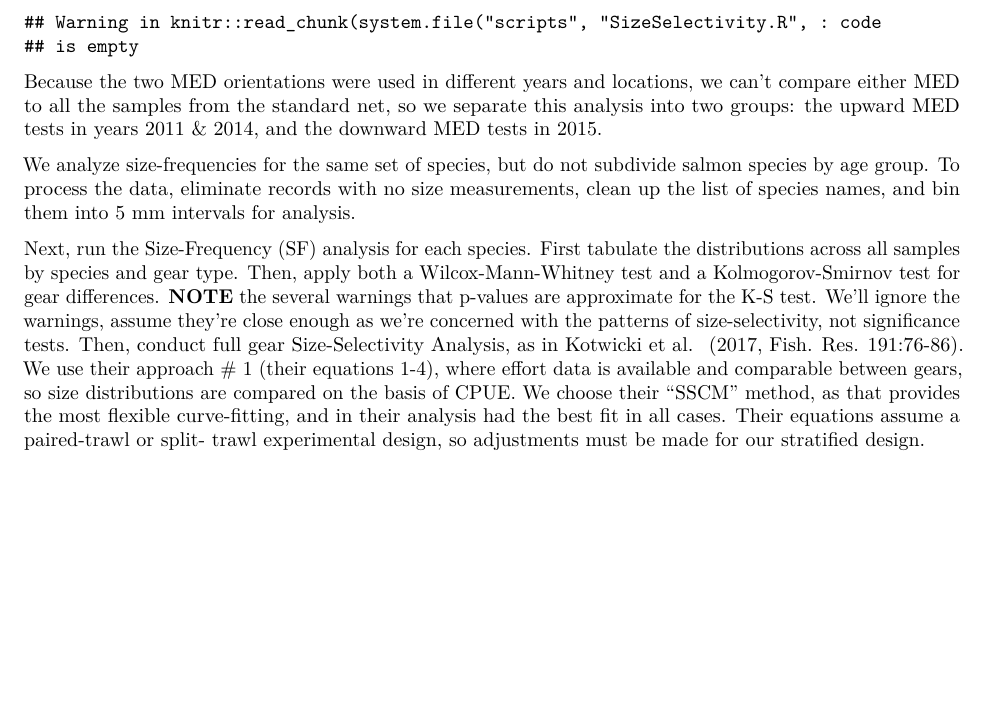
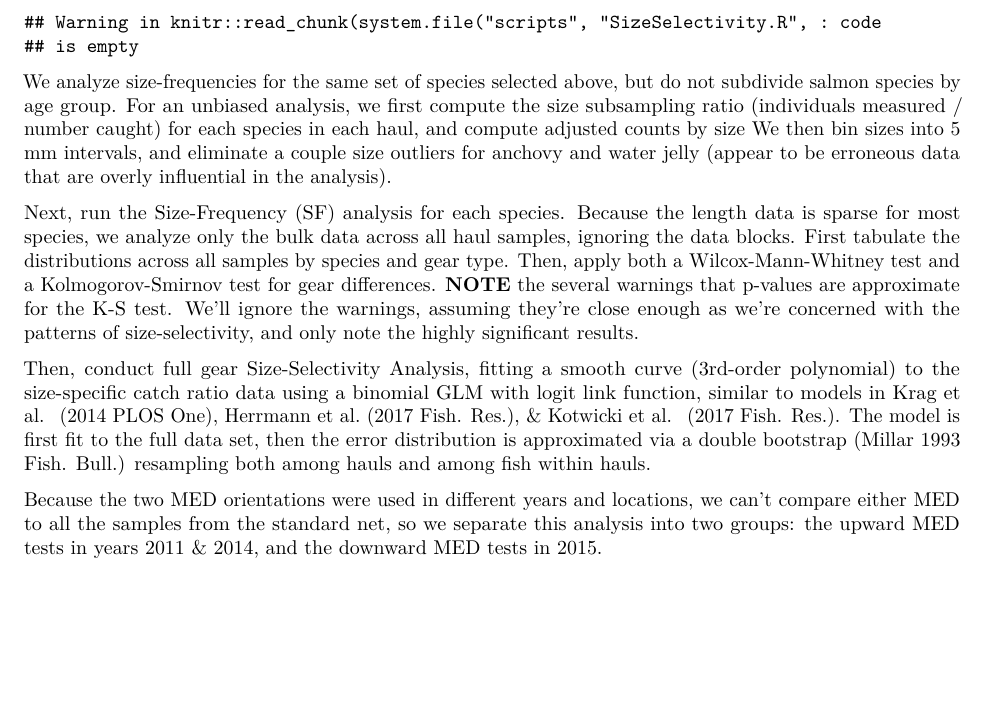
Before and after one commit to tcwain/GearComparisonAnalysis2018, an R Markdown document (vignettes/Test_SizeSel.Rmd): part of page 3 of 3, cut so that both start at the same text. Rendered offline with R 4.5, knitr and Pandoc, then LaTeX, with nearby package versions.

Commit message:
Code & documentation clean-up

````diff
--- a/vignettes/Test_SizeSel.Rmd
+++ b/vignettes/Test_SizeSel.Rmd
@@ -239,33 +239,39 @@ knitr::read_chunk(system.file('scripts', 'SizeSelectivity.R',
                         package = "GearComparisonAnalysis2018"))
 ```
 
+We analyze size-frequencies for the same set of species selected above,
+but do not subdivide salmon species by age group. For an unbiased analysis,
+we first compute the size subsampling ratio (individuals measured /
+number caught) for each species in each haul, and compute adjusted counts
+by size We then bin sizes into 5 mm intervals, and eliminate a couple
+size outliers for anchovy and water jelly (appear to be erroneous data
+that  are overly influential in the analysis).
+
+```{r GetSizeData}
+```
+
+Next, run the Size-Frequency (SF) analysis for each species. Because the
+length data is sparse for most species, we analyze only the bulk data
+across all haul samples, ignoring the data blocks. First tabulate
+the distributions across all samples by species and gear type. Then, apply
+both a Wilcox-Mann-Whitney test and a Kolmogorov-Smirnov test for
+gear differences. **NOTE** the several warnings that p-values are
+approximate for the K-S test. We'll ignore the warnings, assuming they're
+close enough as we're concerned with the patterns of size-selectivity,
+and only note the highly significant results.
+
+Then, conduct full gear Size-Selectivity Analysis, fitting a smooth curve
+(3rd-order polynomial) to the size-specific catch ratio data using a
+binomial GLM with logit link function, similar to models in Krag et al.
+(2014 PLOS One), Herrmann et al. (2017 Fish. Res.), & Kotwicki et al.
+(2017 Fish. Res.). The model is first fit to the full data set, then the
+error distribution is approximated via a double bootstrap (Millar 1993
+Fish. Bull.) resampling both among hauls and among fish within hauls.
+
 Because the two MED orientations were used in different years and locations,
 we can't compare either MED to all the samples from the standard net, so we
 separate this analysis into two groups: the upward MED tests in years 2011
 & 2014, and the downward MED tests in 2015.
 
-We analyze size-frequencies for the same set of species, but do not
-subdivide salmon species by age group. To process the data, eliminate
-records with no size measurements, clean up the list of species names, and
-bin them into 5 mm intervals for analysis.
-
-```{r GetSizeData}
-```
-
-Next, run the Size-Frequency (SF) analysis for each species. First tabulate
-the distributions across all samples by species and gear type. Then, apply
-both a Wilcox-Mann-Whitney test and a Kolmogorov-Smirnov test for
-gear differences. **NOTE** the several warnings that p-values are approximate
-for the K-S test. We'll ignore the warnings, assume they're close enough as
-we're concerned with the patterns of size-selectivity, not significance tests.
-Then, conduct full gear Size-Selectivity Analysis, as in Kotwicki et al.
-(2017, Fish. Res. 191:76-86). We use their approach # 1 (their equations
-1-4), where effort data is available and comparable between gears, so size
-distributions are compared on the basis of CPUE. We choose their "SSCM" method,
-as that provides the most flexible curve-fitting, and in their analysis had
-the best fit in all cases. Their equations assume a paired-trawl or split-
-trawl experimental design, so adjustments must be made for our stratified
-design.
-
 ```{r SizeSelAnal, results='hold'}
 ```
````
Also changed, not shown: inst/scripts/SizeSelectivity.R (+8 -6 lines).
